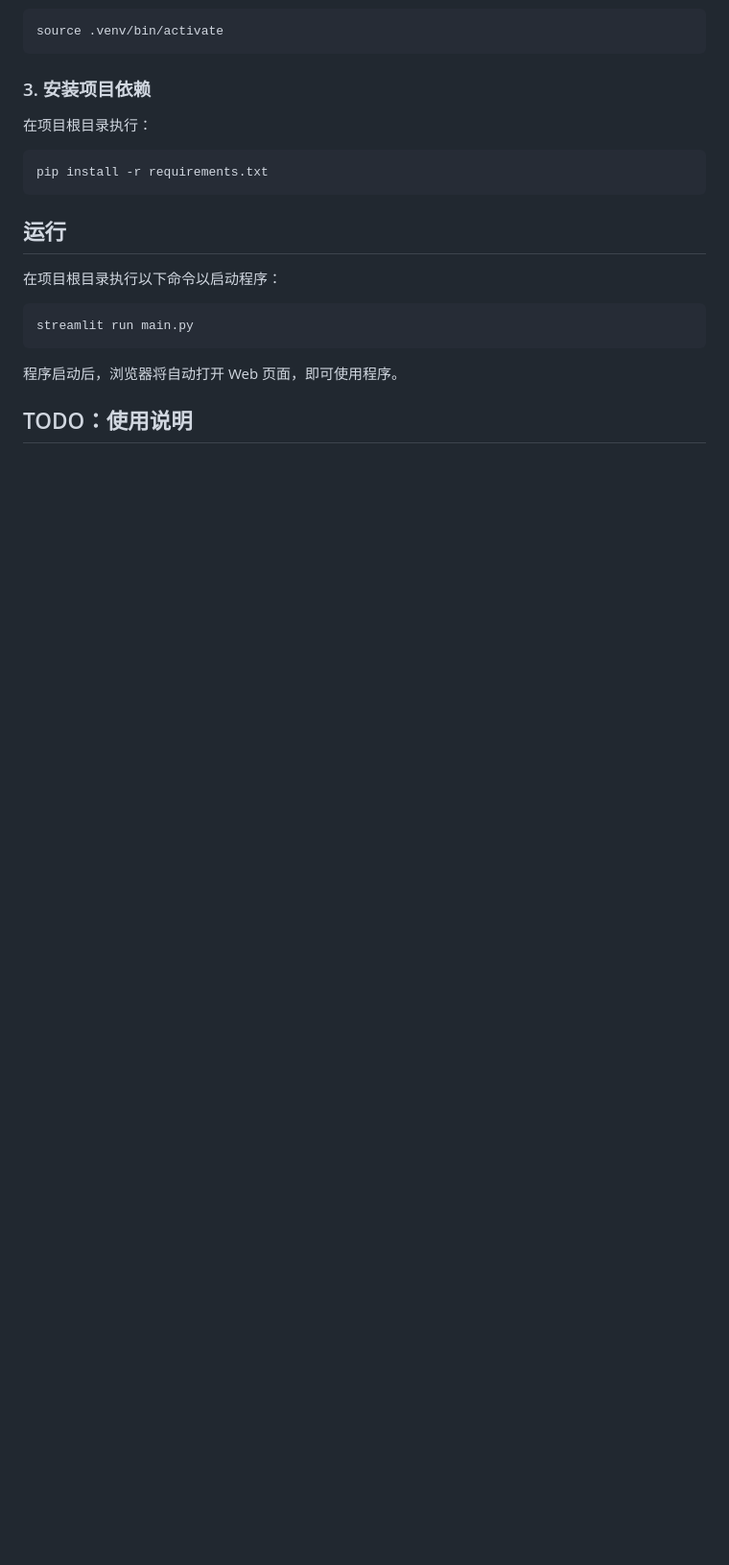
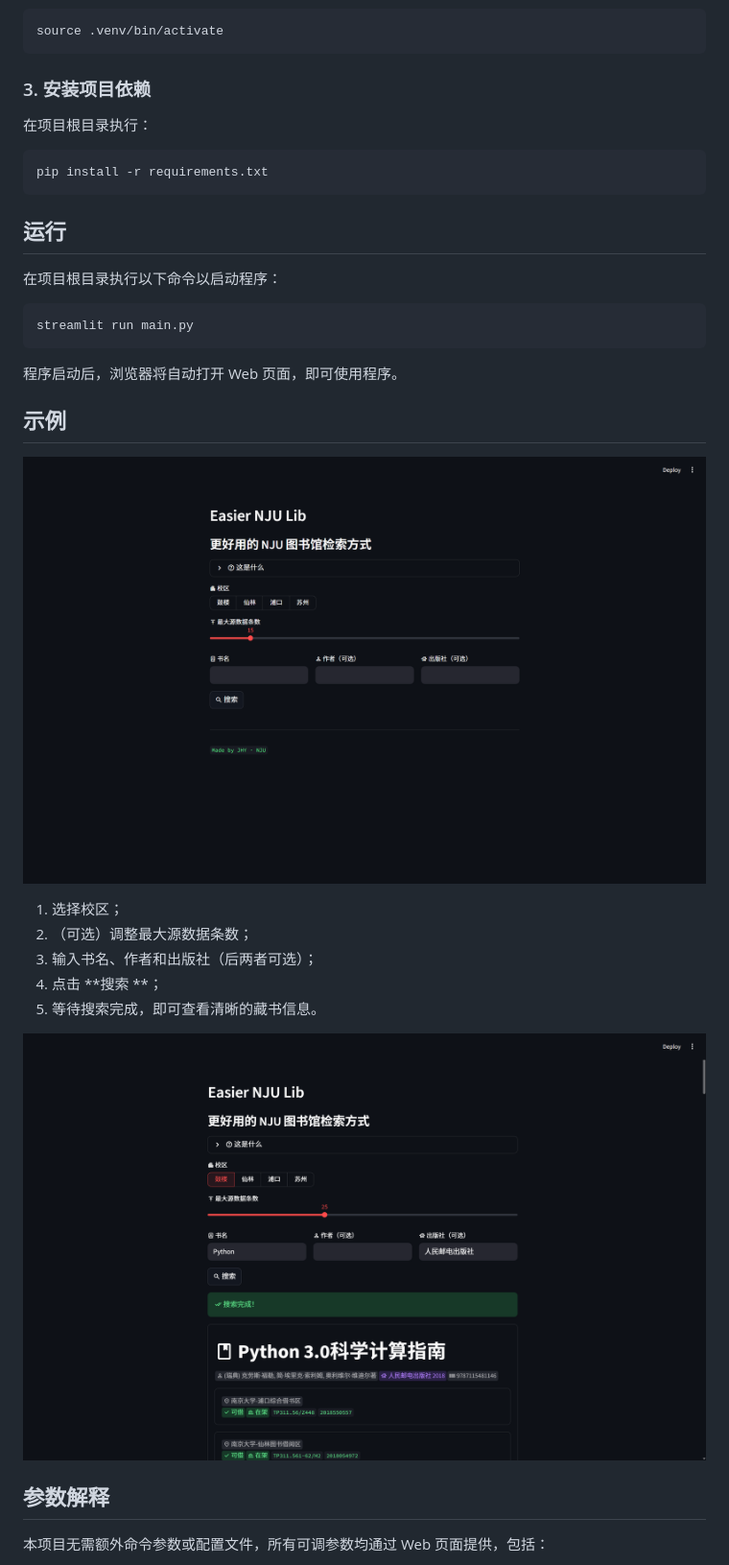
Before and after one commit to 549w/easier-nju-lib, a Markdown page: README.md, the part around one of its changes. Shown at 96% size. Rendered like a GitHub page; pictures changed too: images/启动页面.png (added), images/搜索结果页面.png (added); blank space fills up the shorter version.

```diff
--- a/README.md
+++ b/README.md
@@ -66,4 +58,19 @@ streamlit run main.py
 
 程序启动后，浏览器将自动打开 Web 页面，即可使用程序。
 
-## TODO：使用说明
+## 示例
+<!-- 这是一张图片，ocr 内容为： -->
+![启动页面](./images/启动页面.png)
+
+1. 选择校区；
+2. （可选）调整最大源数据条数；
+3. 输入书名、作者和出版社（后两者可选）；
+4. 点击 **搜索 **；
+5. 等待搜索完成，即可查看清晰的藏书信息。
+
+<!-- 这是一张图片，ocr 内容为： -->
+![搜索结果页面](./images/搜索结果页面.png)
+
+## 参数解释
+本项目无需额外命令参数或配置文件，所有可调参数均通过 Web 页面提供，包括：
+
```
Also changed, not shown: other parts of README.md (+30 -14 lines), images/搜索书名为空.png (added), images/搜索结果为空.png (added), images/馆藏信息为空.png (added).
